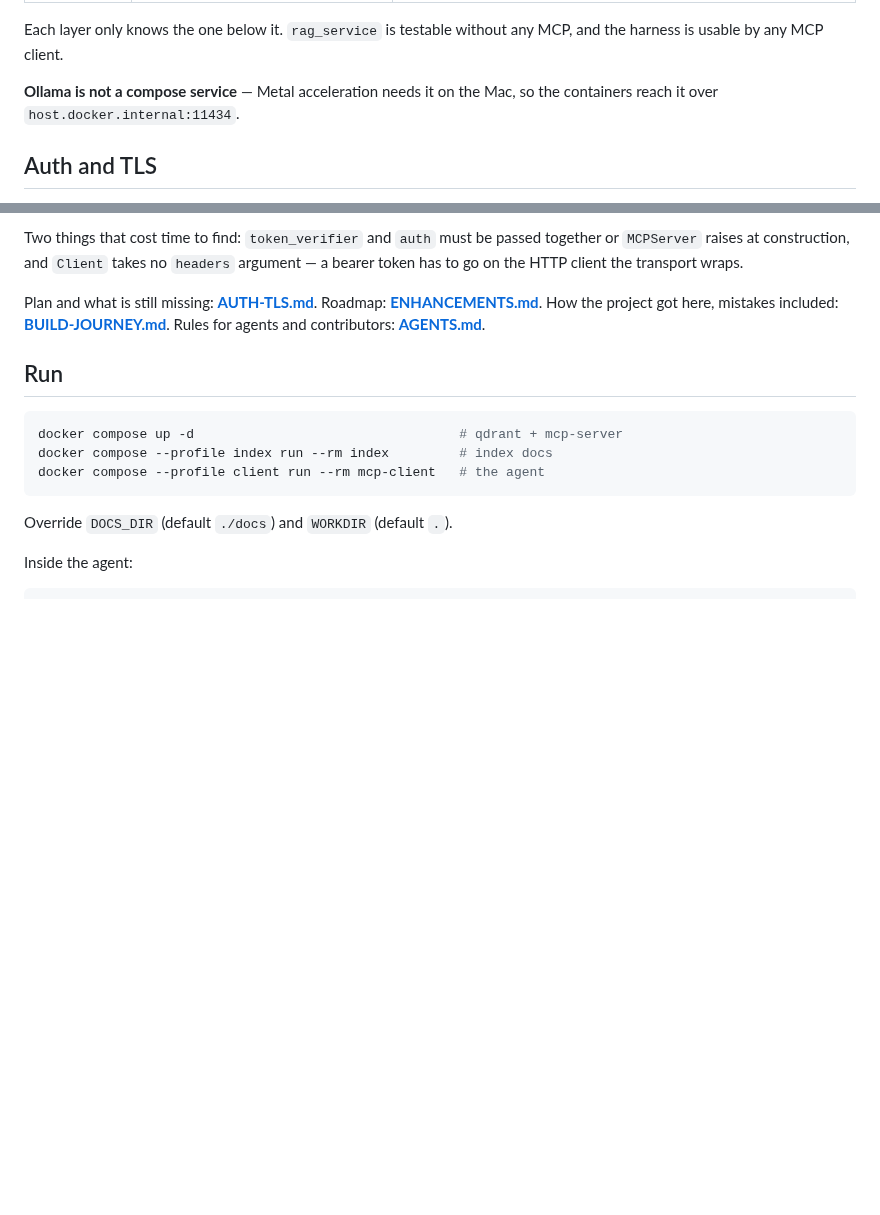
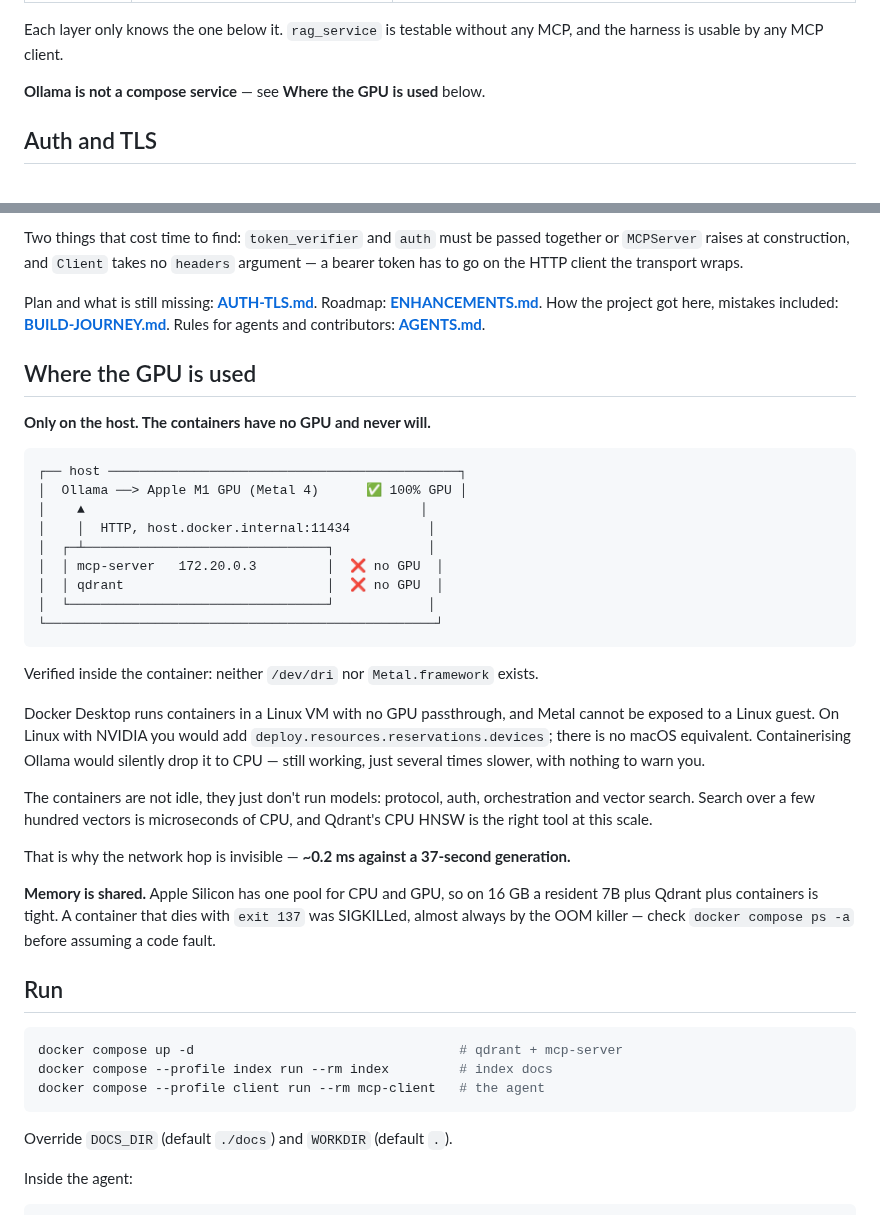
Before and after one commit to saksham-jain/agent-harness, a Markdown page: README.md, 2 parts joined by grey strips. Rendered like a GitHub page; blank space fills up the shorter version.

Commit message:
readme: document that the GPU is host-only
the one-line note said ollama is not a compose service without saying why, which
is the part that gets undone by accident. expands it into a section with the
diagram and the evidence: inside the container neither /dev/dri nor
Metal.framework exists, and the ollama runner is a host process.

records that containerising ollama would not fail - it would silently run on
CPU, several times slower, with nothing to warn you. on linux with nvidia the
equivalent is deploy.resources.reservations.devices; there is no macOS
equivalent, because docker desktop's linux vm has no gpu passthrough and metal
cannot cross into a linux guest.

also notes that CPU and GPU share one memory pool on apple silicon, so exit 137
is worth checking for as an OOM kill before treating it as a code fault.

````diff
--- a/README.md
+++ b/README.md
@@ -98,8 +98,7 @@ TLS is served by `mcp-server` itself — see **Auth and TLS** below.
 Each layer only knows the one below it. `rag_service` is testable without any MCP,
 and the harness is usable by any MCP client.
 
-**Ollama is not a compose service** — Metal acceleration needs it on the Mac, so the
-containers reach it over `host.docker.internal:11434`.
+**Ollama is not a compose service** — see **Where the GPU is used** below.
 
 ## Auth and TLS
 
@@ -147,6 +146,40 @@ Plan and what is still missing: **[AUTH-TLS.md](AUTH-TLS.md)**.
 Roadmap: **[ENHANCEMENTS.md](ENHANCEMENTS.md)**.
 How the project got here, mistakes included: **[BUILD-JOURNEY.md](BUILD-JOURNEY.md)**.
 Rules for agents and contributors: **[AGENTS.md](AGENTS.md)**.
+
+## Where the GPU is used
+
+**Only on the host. The containers have no GPU and never will.**
+
+```
+┌── host ─────────────────────────────────────────────┐
+│  Ollama ──> Apple M1 GPU (Metal 4)      ✅ 100% GPU │
+│    ▲                                           │
+│    │  HTTP, host.docker.internal:11434          │
+│  ┌─┴───────────────────────────────┐            │
+│  │ mcp-server   172.20.0.3         │  ❌ no GPU  │
+│  │ qdrant                          │  ❌ no GPU  │
+│  └─────────────────────────────────┘            │
+└──────────────────────────────────────────────────┘
+```
+
+Verified inside the container: neither `/dev/dri` nor `Metal.framework` exists.
+
+Docker Desktop runs containers in a Linux VM with no GPU passthrough, and Metal cannot be
+exposed to a Linux guest. On Linux with NVIDIA you would add
+`deploy.resources.reservations.devices`; there is no macOS equivalent. Containerising
+Ollama would silently drop it to CPU — still working, just several times slower, with
+nothing to warn you.
+
+The containers are not idle, they just don't run models: protocol, auth, orchestration and
+vector search. Search over a few hundred vectors is microseconds of CPU, and Qdrant's CPU
+HNSW is the right tool at this scale.
+
+That is why the network hop is invisible — **~0.2 ms against a 37-second generation.**
+
+**Memory is shared.** Apple Silicon has one pool for CPU and GPU, so on 16 GB a resident 7B
+plus Qdrant plus containers is tight. A container that dies with `exit 137` was SIGKILLed,
+almost always by the OOM killer — check `docker compose ps -a` before assuming a code fault.
 
 ## Run
 
````
